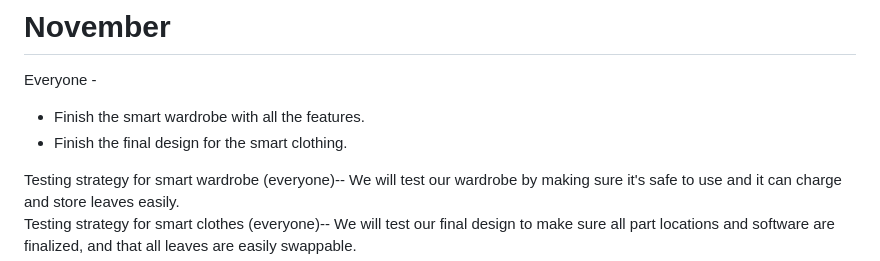
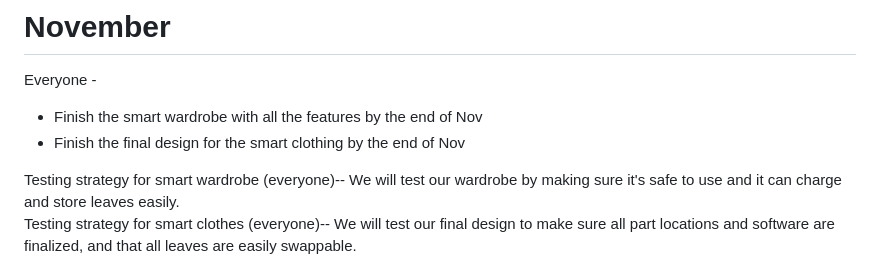
Before and after one commit to RolandoQuintana/E-Trivium-Capstone, a Markdown page: team-member-assignments.md, the part around the change. Rendered like a GitHub page.

```diff
--- a/team-member-assignments.md
+++ b/team-member-assignments.md
@@ -50,8 +50,8 @@ Testing strategy for initial smart clothes prototype (Jessika, Saoud)-- We will
 
 # November
 Everyone -
-- Finish the smart wardrobe with all the features.
-- Finish the final design for the smart clothing.
+- Finish the smart wardrobe with all the features by the end of Nov
+- Finish the final design for the smart clothing by the end of Nov
 
 Testing strategy for smart wardrobe (everyone)-- We will test our wardrobe by making sure it's safe to use and it can charge and store leaves easily.
 Testing strategy for smart clothes (everyone)-- We will test our final design to make sure all part locations and software are finalized, and that all leaves are easily swappable.
```
